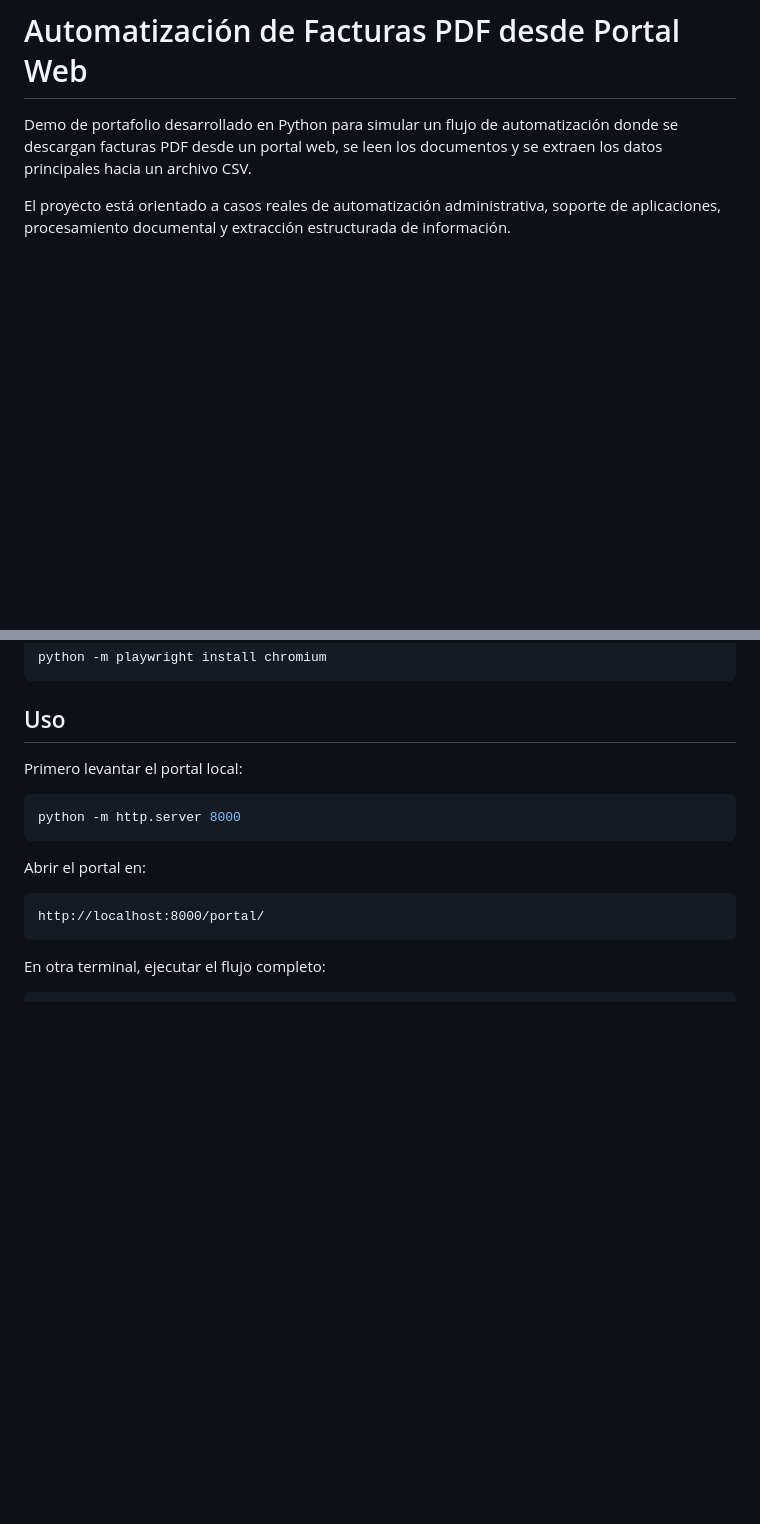
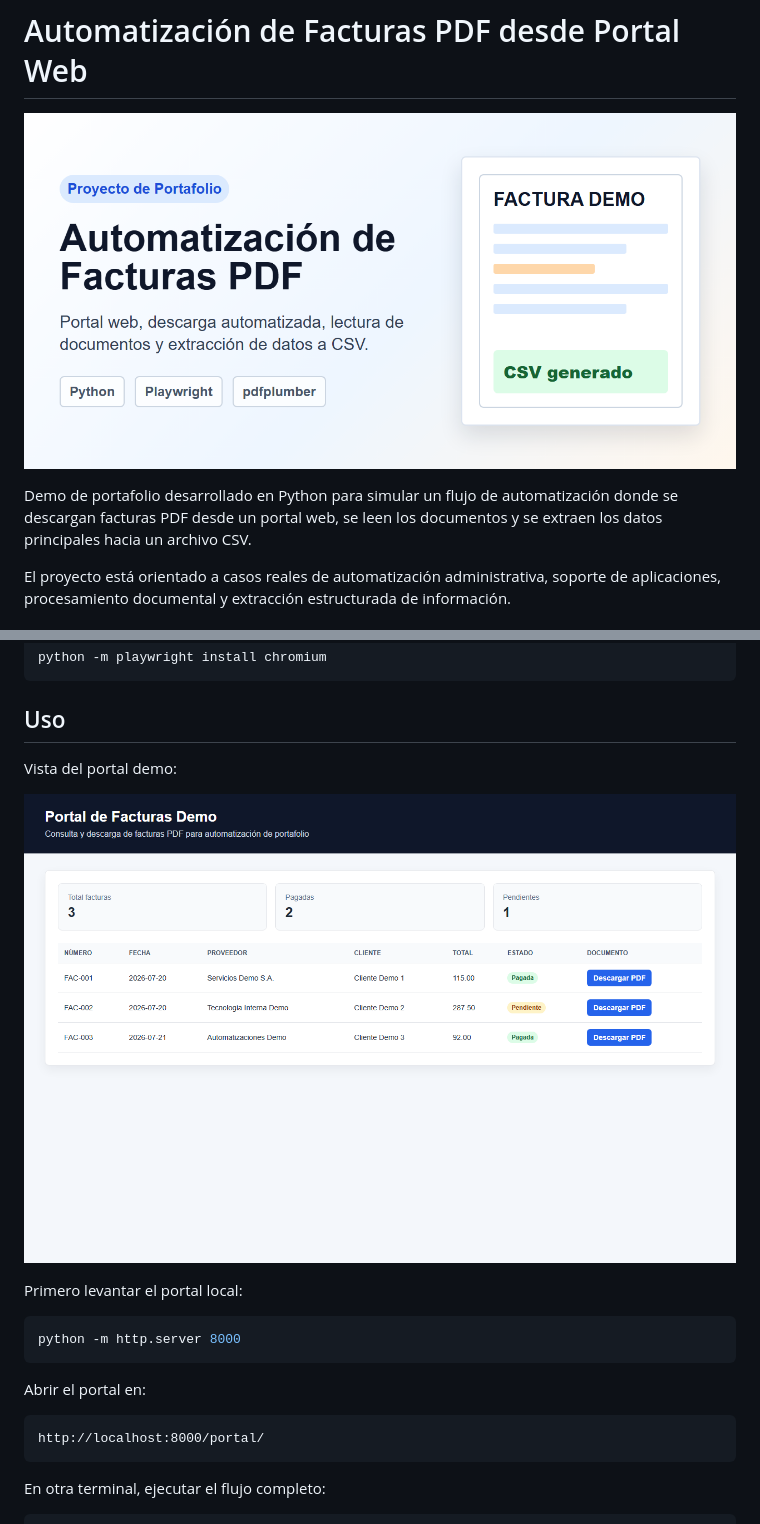
Before and after one commit to jonague2/pdf-invoice-automation-demo, a Markdown page: README.md, 2 parts joined by grey strips. Drawn GitHub-style; pictures changed too: assets/portal_facturas.png (added), assets/social-preview.png (added); blank space fills up the shorter version.

Commit message:
Add project preview images

````diff
--- a/README.md
+++ b/README.md
@@ -1,4 +1,6 @@
 # Automatización de Facturas PDF desde Portal Web
+
+![Automatización de Facturas PDF](assets/social-preview.png)
 
 Demo de portafolio desarrollado en Python para simular un flujo de automatización donde se descargan facturas PDF desde un portal web, se leen los documentos y se extraen los datos principales hacia un archivo CSV.
 
@@ -78,6 +80,10 @@ python -m playwright install chromium
 ```
 
 ## Uso
+
+Vista del portal demo:
+
+![Portal de facturas demo](assets/portal_facturas.png)
 
 Primero levantar el portal local:
 
````
